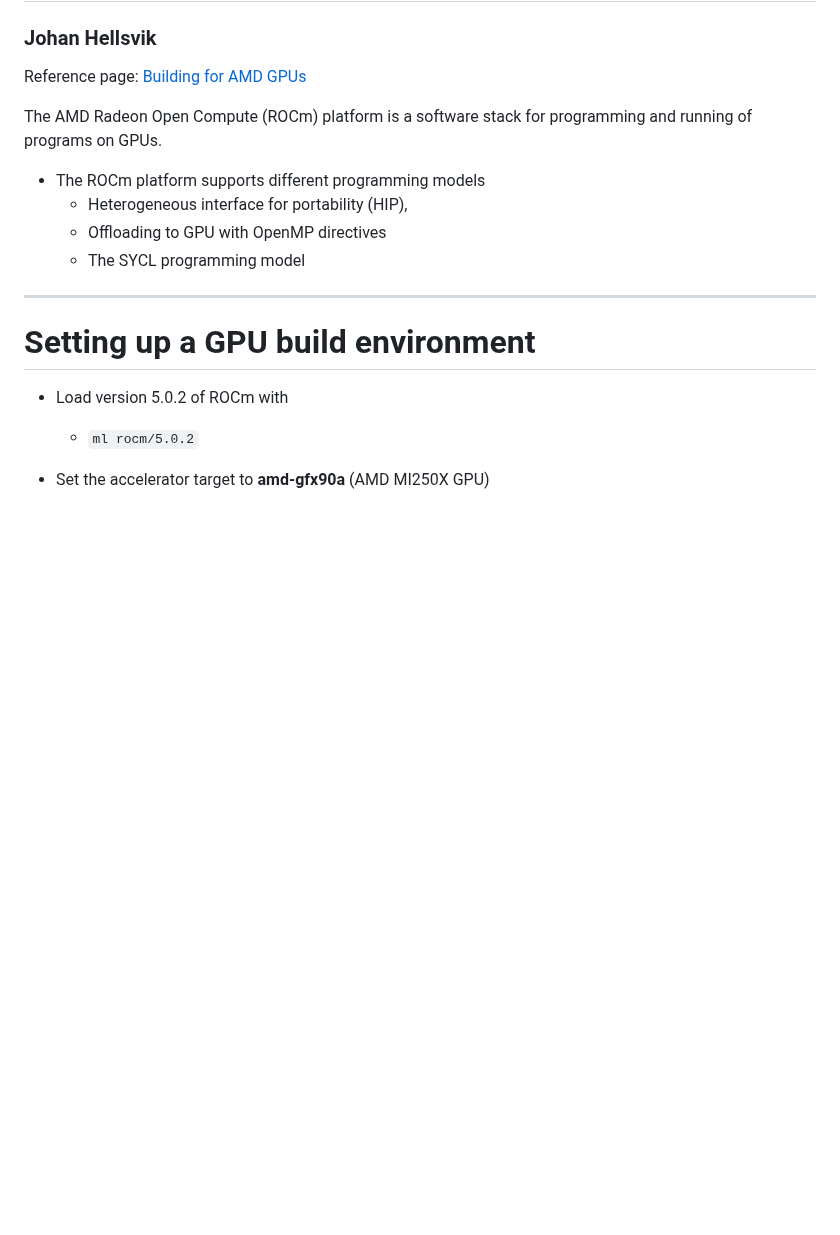
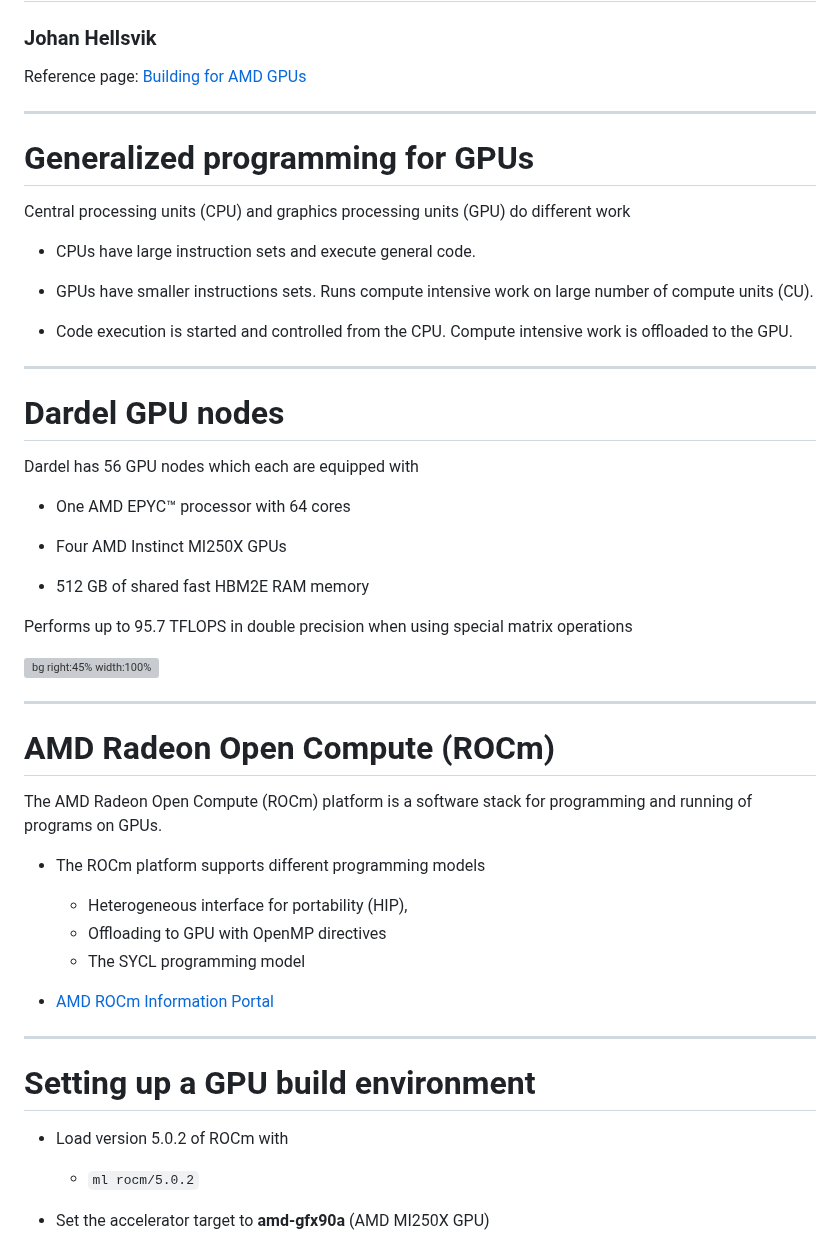
Before and after one commit to PDC-support/pdc-intro, a Markdown page: PITCHME.md, the part around one of its changes. Drawn GitHub-style; blank space fills up the shorter version; grey boxes are pictures that could not be loaded.

```diff
--- a/PITCHME.md
+++ b/PITCHME.md
@@ -1722,12 +1722,46 @@ Link to download the slides: To be added
 
 Reference page: [Building for AMD GPUs](https://www.pdc.kth.se/support/documents/software_development/development_gpu.html)
 
+---
+
+# Generalized programming for GPUs
+
+Central processing units (CPU) and graphics processing units (GPU) do different work
+
+* CPUs have large instruction sets and execute general code.
+
+* GPUs have smaller instructions sets. Runs compute intensive work on large number of compute units (CU).
+
+* Code execution is started and controlled from the CPU. Compute intensive work is offloaded to the GPU.
+
+---
+
+# Dardel GPU nodes
+
+Dardel has 56 GPU nodes which each are equipped with
+
+* One AMD EPYC™ processor with 64 cores
+
+* Four AMD Instinct MI250X GPUs
+
+* 512 GB of shared fast HBM2E RAM memory
+
+Performs up to 95.7 TFLOPS in double precision when using special matrix operations
+
+![bg right:45% width:100%](https://www.pdc.kth.se/polopoly_fs/1.1242679.1679986622!/image/MI200_hpc_architecture_1000pW_heading_cut.png)
+
+---
+
+# AMD Radeon Open Compute (ROCm)
+
 The AMD Radeon Open Compute (ROCm) platform is a software stack for programming and running of programs on GPUs.
 
 * The ROCm platform supports different programming models
     - Heterogeneous interface for portability (HIP),
     - Offloading to GPU with OpenMP directives
     - The SYCL programming model
+
+* [AMD ROCm Information Portal](https://rocmdocs.amd.com/)
 
 ---
 
```
Also changed, not shown: other parts of PITCHME.md (+3 -3 lines), episodes/compile-on-gpu.md (+34 -0 lines).
